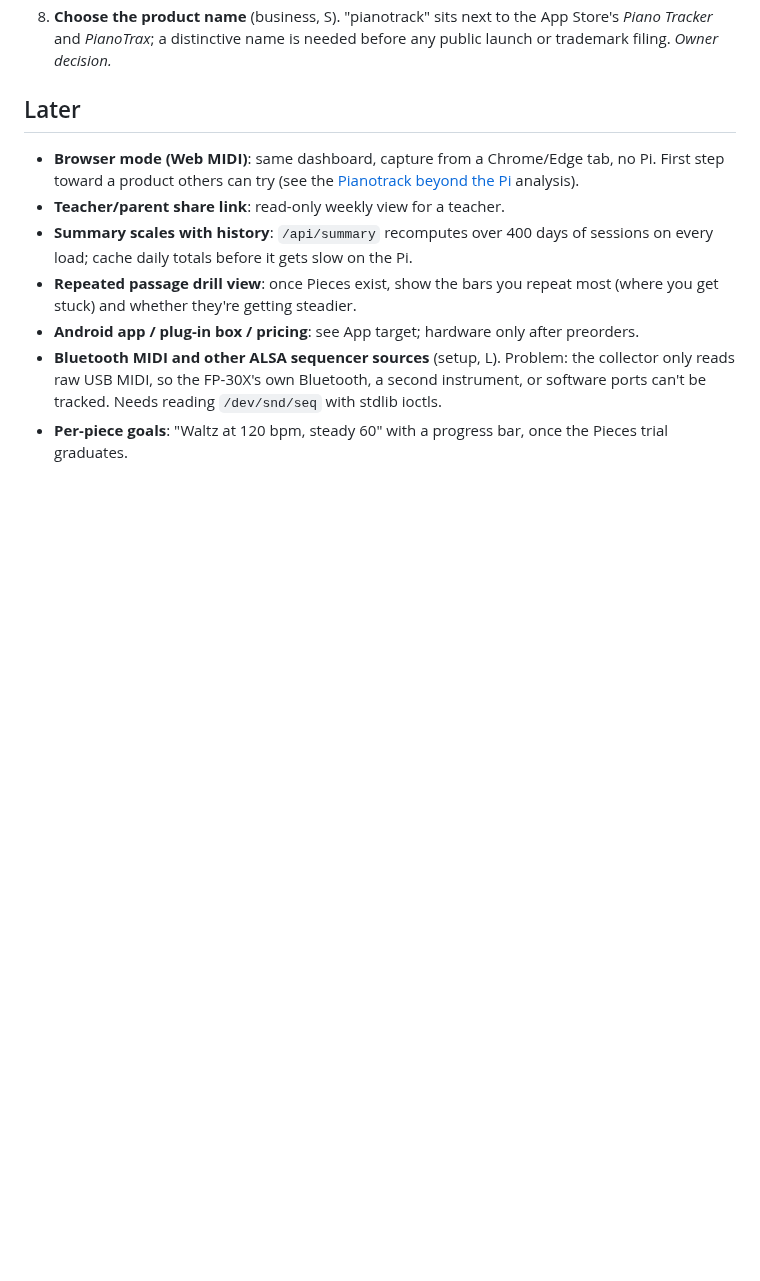
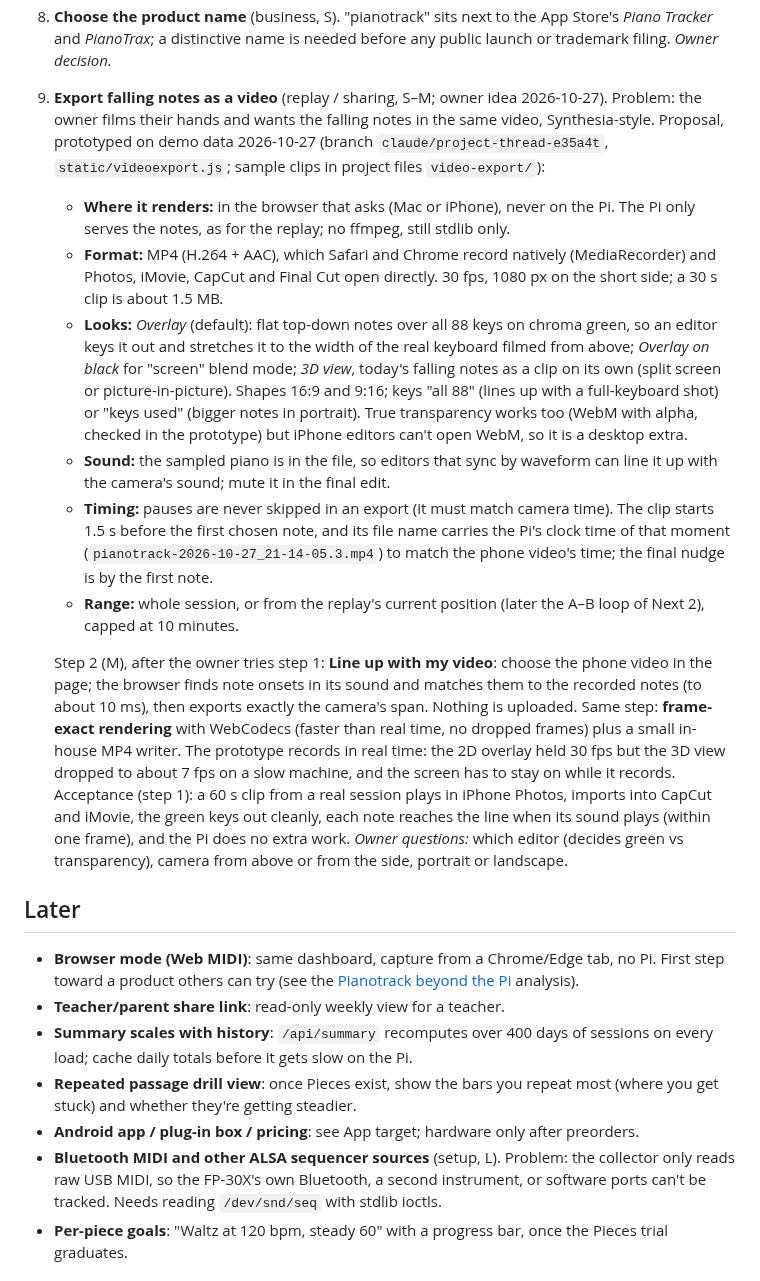
Before and after one commit to kiracih/pianotrack, a Markdown page: docs/ROADMAP.md, the part around the change. Drawn GitHub-style; blank space fills up the shorter version.

Commit message:
Roadmap: proposal to export falling notes as a video (owner idea 2026-10-27)
Co-Authored-By: Claude Opus 5.5 <noreply@anthropic.com>
Claude-Session: https://claude.ai/code/session_01P4nCpyHY3SA8gFTjiJyZKS

```diff
--- a/docs/ROADMAP.md
+++ b/docs/ROADMAP.md
@@ -97,6 +97,44 @@ difference from the competing apps found on 2026-10-23 (see App target).
 8. **Choose the product name** (business, S). "pianotrack" sits next to the App
    Store's *Piano Tracker* and *PianoTrax*; a distinctive name is needed before any
    public launch or trademark filing. *Owner decision.*
+9. **Export falling notes as a video** (replay / sharing, S–M; owner idea 2026-10-27).
+   Problem: the owner films their hands and wants the falling notes in the same
+   video, Synthesia-style. Proposal, prototyped on demo data 2026-10-27 (branch
+   `claude/project-thread-e35a4t`, `static/videoexport.js`; sample clips in project
+   files `video-export/`):
+   - **Where it renders:** in the browser that asks (Mac or iPhone), never on the Pi.
+     The Pi only serves the notes, as for the replay; no ffmpeg, still stdlib only.
+   - **Format:** MP4 (H.264 + AAC), which Safari and Chrome record natively
+     (MediaRecorder) and Photos, iMovie, CapCut and Final Cut open directly. 30 fps,
+     1080 px on the short side; a 30 s clip is about 1.5 MB.
+   - **Looks:** *Overlay* (default): flat top-down notes over all 88 keys on chroma
+     green, so an editor keys it out and stretches it to the width of the real keyboard
+     filmed from above; *Overlay on black* for "screen" blend mode; *3D view*, today's
+     falling notes as a clip on its own (split screen or picture-in-picture). Shapes
+     16:9 and 9:16; keys "all 88" (lines up with a full-keyboard shot) or "keys used"
+     (bigger notes in portrait). True transparency works too (WebM with alpha, checked
+     in the prototype) but iPhone editors can't open WebM, so it is a desktop extra.
+   - **Sound:** the sampled piano is in the file, so editors that sync by waveform
+     can line it up with the camera's sound; mute it in the final edit.
+   - **Timing:** pauses are never skipped in an export (it must match camera time).
+     The clip starts 1.5 s before the first chosen note, and its file name carries
+     the Pi's clock time of that moment (`pianotrack-2026-10-27_21-14-05.3.mp4`) to
+     match the phone video's time; the final nudge is by the first note.
+   - **Range:** whole session, or from the replay's current position (later the
+     A–B loop of Next 2), capped at 10 minutes.
+
+   Step 2 (M), after the owner tries step 1: **Line up with my video**: choose the
+   phone video in the page; the browser finds note onsets in its sound and matches
+   them to the recorded notes (to about 10 ms), then exports exactly the camera's span.
+   Nothing is uploaded. Same step: **frame-exact rendering** with WebCodecs (faster
+   than real time, no dropped frames) plus a small in-house MP4 writer. The prototype
+   records in real time: the 2D overlay held 30 fps but the 3D view dropped to about
+   7 fps on a slow machine, and the screen has to stay on while it records.
+   Acceptance (step 1): a 60 s clip from a real session plays in iPhone Photos,
+   imports into CapCut and iMovie, the green keys out cleanly, each note reaches the
+   line when its sound plays (within one frame), and the Pi does no extra work.
+   *Owner questions:* which editor (decides green vs transparency), camera from
+   above or from the side, portrait or landscape.
 
 ## Later
 
```
